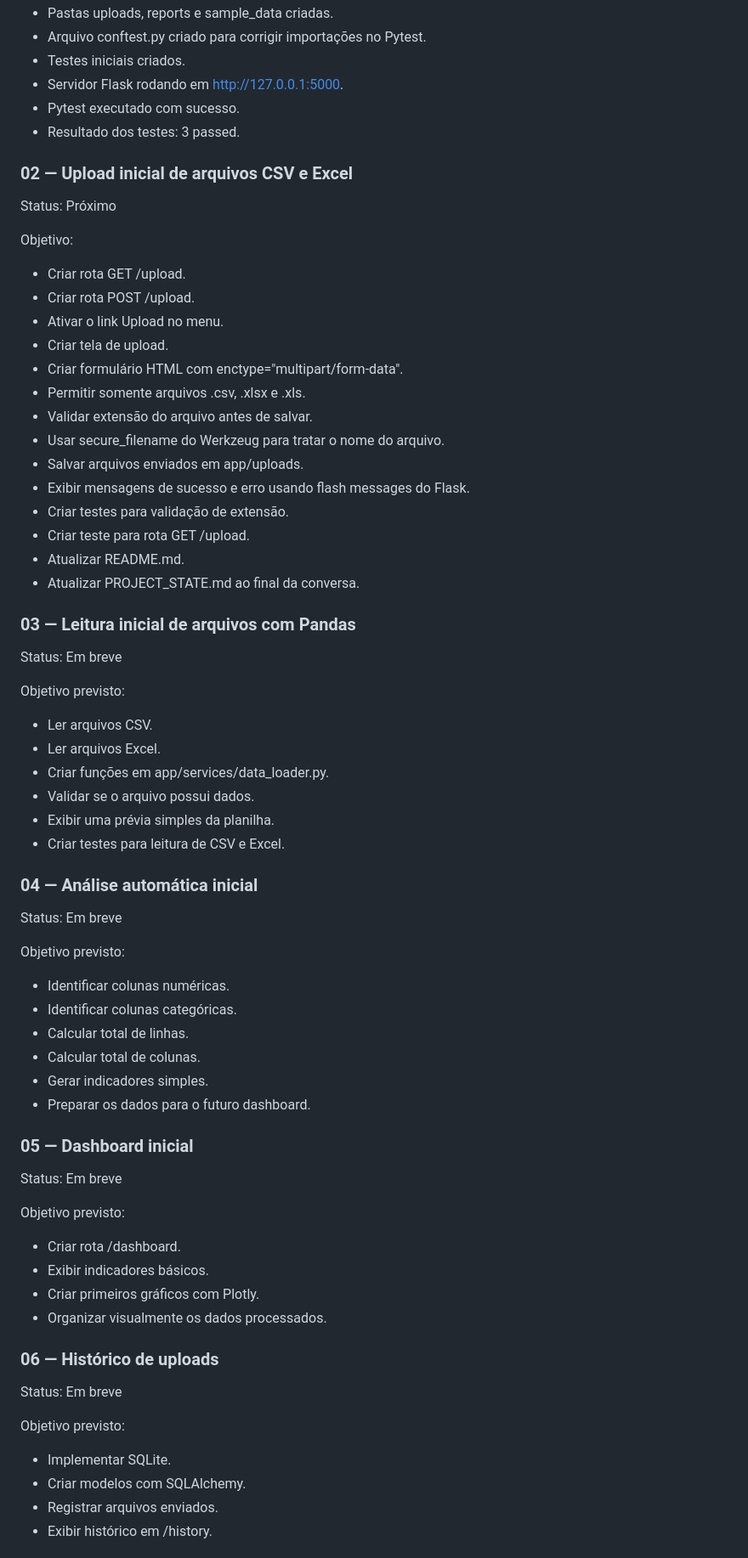
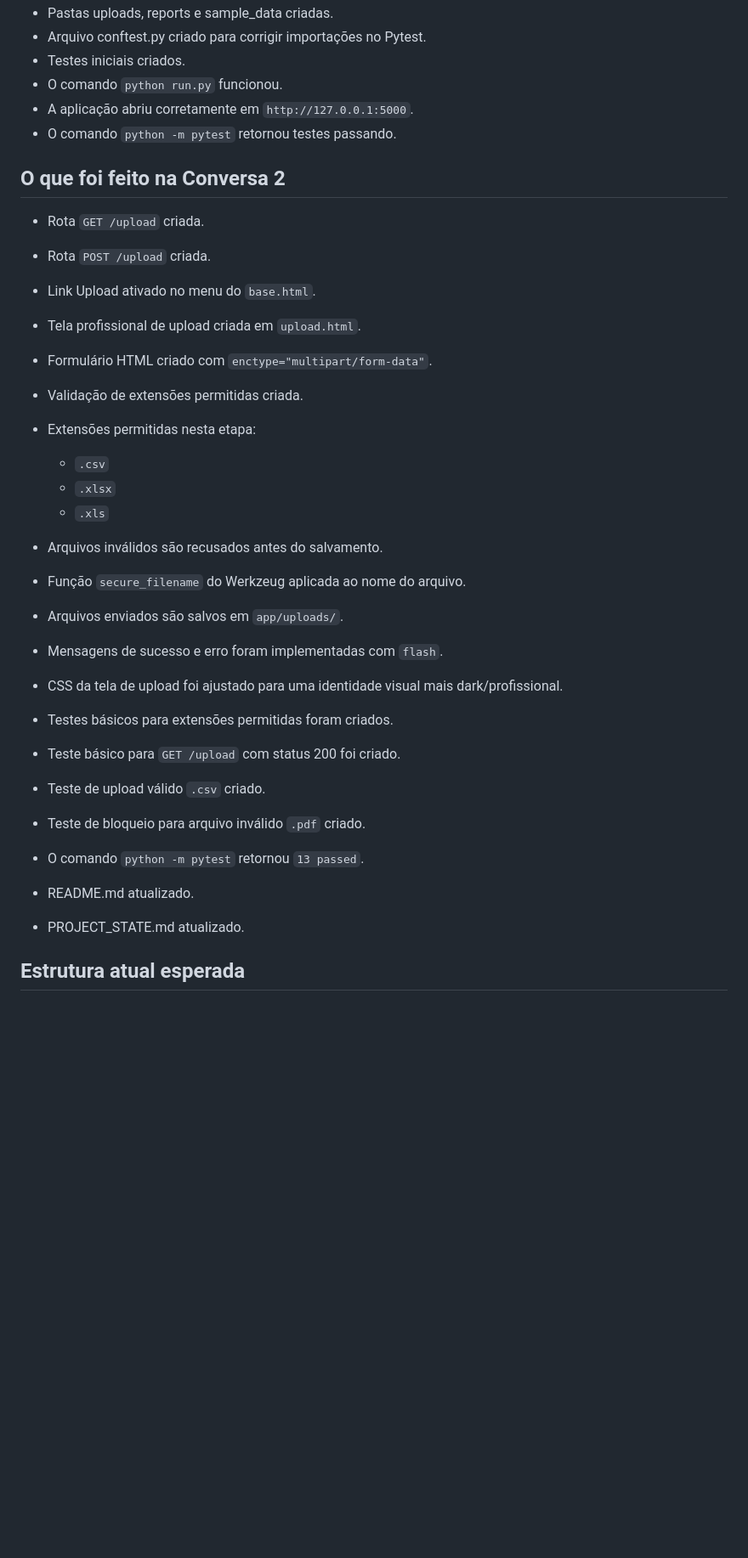
Before and after one commit to Ibjunior01/databoard-reports, a Markdown page: PROJECT_STATE.md, the part around one of its changes. Shown at 85% size. GitHub-like rendering; blank space fills up the shorter version.

```diff
--- a/PROJECT_STATE.md
+++ b/PROJECT_STATE.md
@@ -63,76 +68,35 @@ O que foi concluído:
 * Pastas uploads, reports e sample_data criadas.
 * Arquivo conftest.py criado para corrigir importações no Pytest.
 * Testes iniciais criados.
-* Servidor Flask rodando em http://127.0.0.1:5000.
-* Pytest executado com sucesso.
-* Resultado dos testes: 3 passed.
+* O comando `python run.py` funcionou.
+* A aplicação abriu corretamente em `http://127.0.0.1:5000`.
+* O comando `python -m pytest` retornou testes passando.
 
-### 02 — Upload inicial de arquivos CSV e Excel
+## O que foi feito na Conversa 2
 
-Status: Próximo
+* Rota `GET /upload` criada.
+* Rota `POST /upload` criada.
+* Link Upload ativado no menu do `base.html`.
+* Tela profissional de upload criada em `upload.html`.
+* Formulário HTML criado com `enctype="multipart/form-data"`.
+* Validação de extensões permitidas criada.
+* Extensões permitidas nesta etapa:
 
-Objetivo:
+  * `.csv`
+  * `.xlsx`
+  * `.xls`
+* Arquivos inválidos são recusados antes do salvamento.
+* Função `secure_filename` do Werkzeug aplicada ao nome do arquivo.
+* Arquivos enviados são salvos em `app/uploads/`.
+* Mensagens de sucesso e erro foram implementadas com `flash`.
+* CSS da tela de upload foi ajustado para uma identidade visual mais dark/profissional.
+* Testes básicos para extensões permitidas foram criados.
+* Teste básico para `GET /upload` com status 200 foi criado.
+* Teste de upload válido `.csv` criado.
+* Teste de bloqueio para arquivo inválido `.pdf` criado.
+* O comando `python -m pytest` retornou `13 passed`.
+* README.md atualizado.
+* PROJECT_STATE.md atualizado.
 
-* Criar rota GET /upload.
-* Criar rota POST /upload.
-* Ativar o link Upload no menu.
-* Criar tela de upload.
-* Criar formulário HTML com enctype="multipart/form-data".
-* Permitir somente arquivos .csv, .xlsx e .xls.
-* Validar extensão do arquivo antes de salvar.
-* Usar secure_filename do Werkzeug para tratar o nome do arquivo.
-* Salvar arquivos enviados em app/uploads.
-* Exibir mensagens de sucesso e erro usando flash messages do Flask.
-* Criar testes para validação de extensão.
-* Criar teste para rota GET /upload.
-* Atualizar README.md.
-* Atualizar PROJECT_STATE.md ao final da conversa.
+## Estrutura atual esperada
 
-### 03 — Leitura inicial de arquivos com Pandas
-
-Status: Em breve
-
-Objetivo previsto:
-
-* Ler arquivos CSV.
-* Ler arquivos Excel.
-* Criar funções em app/services/data_loader.py.
-* Validar se o arquivo possui dados.
-* Exibir uma prévia simples da planilha.
-* Criar testes para leitura de CSV e Excel.
-
-### 04 — Análise automática inicial
-
-Status: Em breve
-
-Objetivo previsto:
-
-* Identificar colunas numéricas.
-* Identificar colunas categóricas.
-* Calcular total de linhas.
-* Calcular total de colunas.
-* Gerar indicadores simples.
-* Preparar os dados para o futuro dashboard.
-
-### 05 — Dashboard inicial
-
-Status: Em breve
-
-Objetivo previsto:
-
-* Criar rota /dashboard.
-* Exibir indicadores básicos.
-* Criar primeiros gráficos com Plotly.
-* Organizar visualmente os dados processados.
-
-### 06 — Histórico de uploads
-
-Status: Em breve
-
-Objetivo previsto:
-
-* Implementar SQLite.
-* Criar modelos com SQLAlchemy.
-* Registrar arquivos enviados.
-* Exibir histórico em /history.
-
```
Also changed, not shown: other parts of PROJECT_STATE.md (+174 -369 lines).
